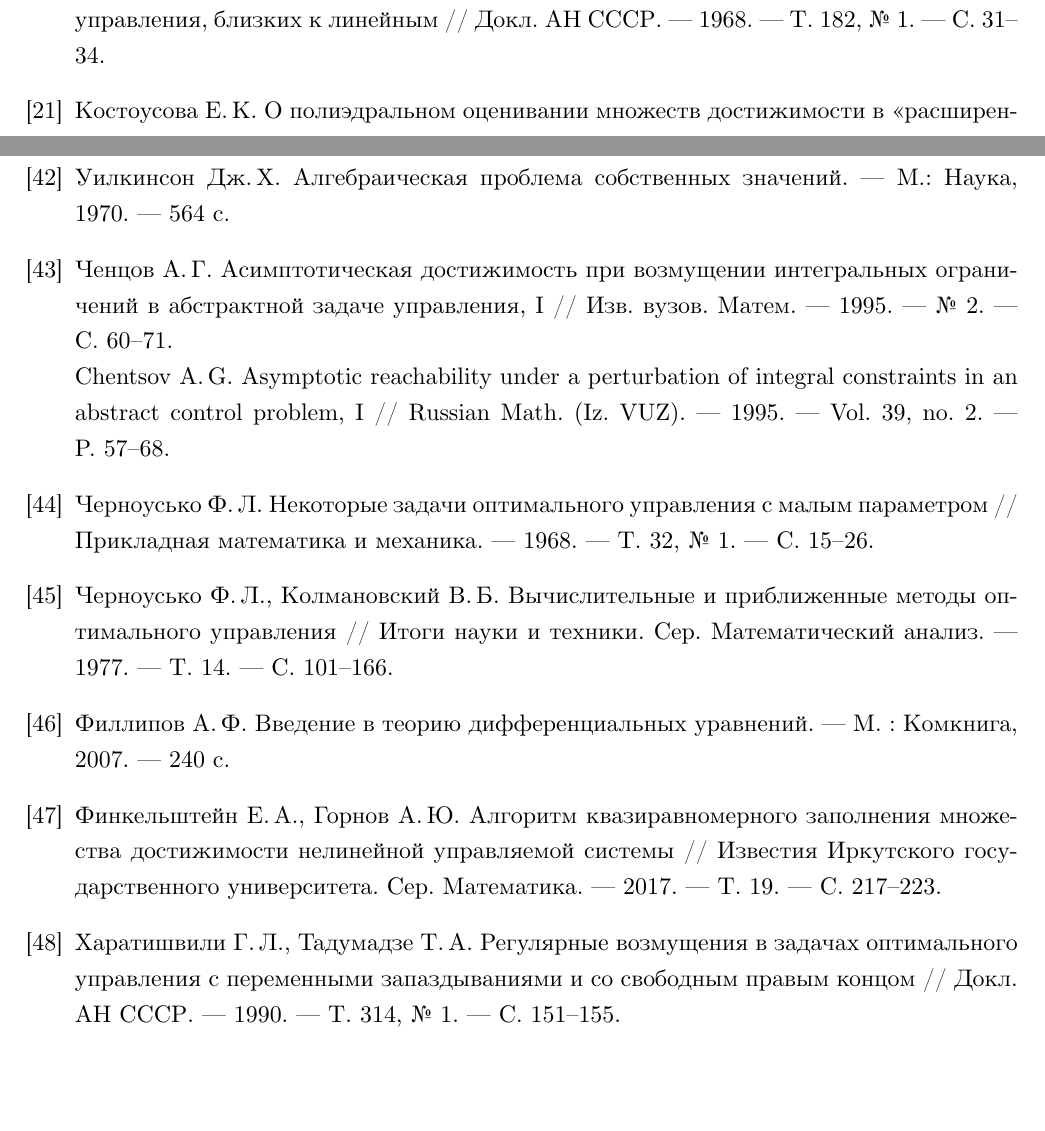
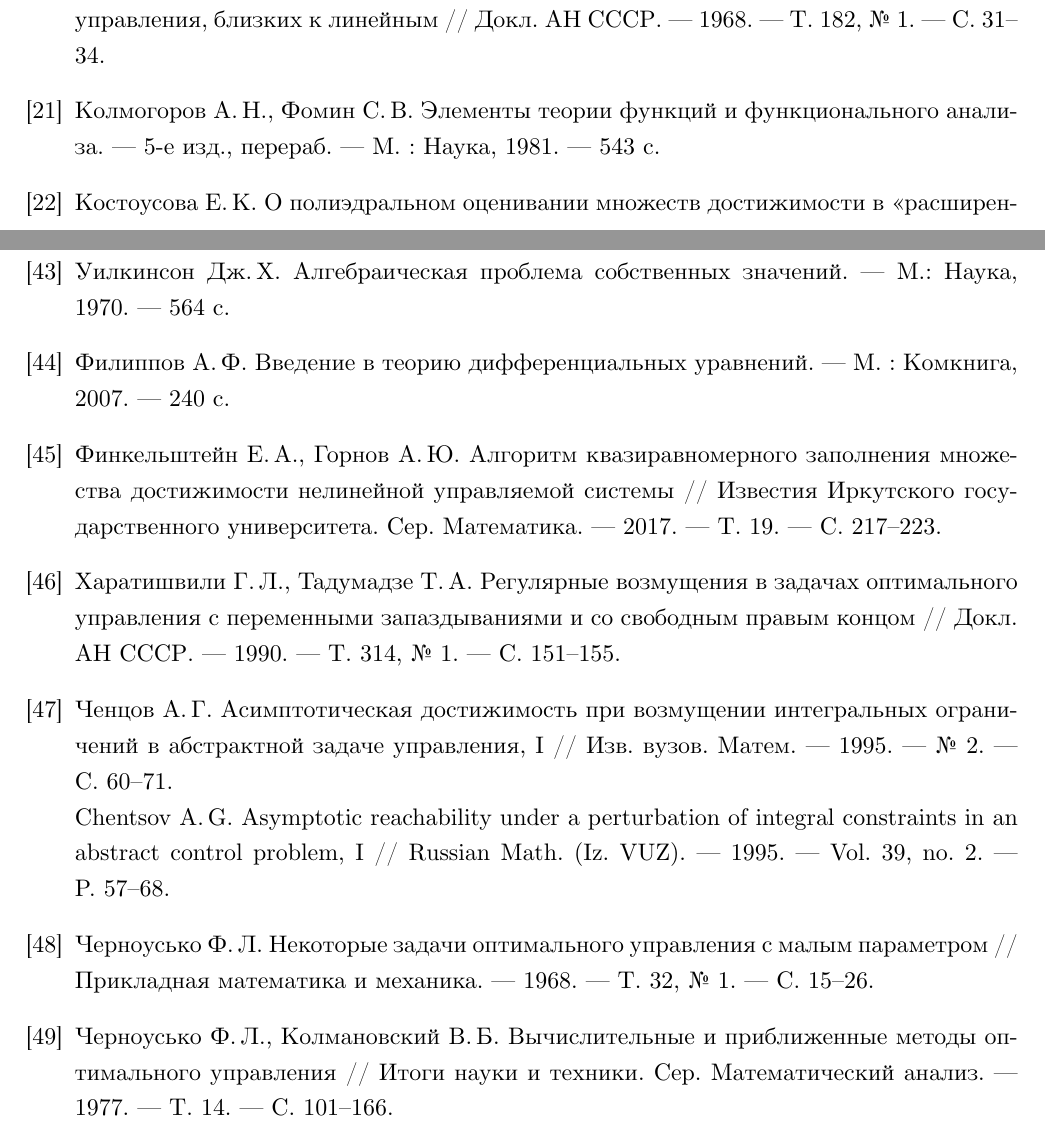
Before and after one commit to i-v-a-n-h-o-e/PhD_Dissertation, a LaTeX document (main.tex, which reads sections/biblio.tex): two parts of pages 91 and 93 of 114, joined at a grey line, cut so that both start at the same text, the shorter picture padded with empty space. Compiled offline with XeLaTeX.

Commit message:
Biblio refactoring

```diff
--- a/main.tex
+++ b/main.tex
@@ -64,7 +64,7 @@
 
 
 \fancyhf{} % Очистка заголовков и колонтитулов
-\fancyfoot[L]{\color{gray}\textbf{2025-09-03--10-15-19}} % Добавление текста в правый колонтитул
+\fancyfoot[L]{\color{gray}\textbf{2025-09-09--23-26-46}} % Добавление текста в правый колонтитул
 % \fancyfoot[R]{\color{gray}\textbf{\gitversion}} % Добавление текста в правый колонтитул
 \fancyfoot[C]{\thepage} % Сохранение номера страницы в центре колонтитула
 \renewcommand{\headrulewidth}{0pt} % Удаление линии заголовка
--- a/sections/biblio.tex
+++ b/sections/biblio.tex
@@ -70,6 +70,10 @@ Anan'ev~B.\,I. On informational sets for multistage statistically uncertain syst
 
 \bibitem{Kiselev}
 Киселёв~Ю.\,Н. Асимптотическое решение задачи оптимального быстродействия систем управления, близких к~линейным~// Докл. АН СССР. --- 1968. --- Т.~182, №~1. --- С.~31--34.
+
+
+\bibitem{Kolmogorov}
+Колмогоров~А.\,Н., Фомин~С.\,В. Элементы теории функций и функционального анализа. --- 5-е изд., перераб. --- М. : Наука, 1981. --- 543 с.
 
 \bibitem{Kostousova}
 Костоусова~Е.\,К. О полиэдральном оценивании множеств достижимости в~<<расширенном>> пространстве для многошаговых систем с~неопределенными матрицами и~интегральными ограничениями~// Тр. ИММ УрО РАН. --- 2020. --- Т.~26, №~1. --- С.~141--155.
@@ -144,6 +148,16 @@ Polovinkin~E.\,S. Strongly convex analysis~// Sb. Math. --- 1996. --- Vol.~187,
 
 \bibitem{Wilkinson}
 Уилкинсон~Дж.\,Х. Алгебраическая проблема собственных значений. --- М.: Наука, 1970. --- 564~с.
+
+\bibitem{Filippov2}
+Филиппов~А.\,Ф. Введение в~теорию дифференциальных уравнений. --- М.~: Комкнига, 2007. --- 240~с.
+
+\bibitem{Gornov2017}
+Финкельштейн~Е.\,А., Горнов~А.\,Ю. Алгоритм квазиравномерного заполнения множества достижимости нелинейной управляемой системы~// Известия Иркутского государственного университета. Сер. Математика. --- 2017. --- Т.~19. --- С.~217--223.
+
+\bibitem{Haratishvili}
+Харатишвили~Г.\,Л., Тадумадзе~Т.\,А. Регулярные возмущения в~задачах оптимального управления с~переменными запаздываниями и~со свободным правым концом~// Докл. АН СССР. --- 1990. --- Т.~314, №~1. --- С.~151--155.
+
 \bibitem{Chentsov}
 Ченцов~А.\,Г. Асимптотическая достижимость при возмущении интегральных ограничений в~абстрактной задаче управления, I~// Изв. вузов. Матем. --- 1995. --- №~2. --- С.~60--71.
 \\
@@ -154,15 +168,6 @@ Chentsov~A.\,G. Asymptotic reachability under a perturbation of integral constra
 
 \bibitem{Chernousko1977}
 Черноусько~Ф.\,Л., Колмановский~В.\,Б. Вычислительные и~приближенные методы оптимального управления~// Итоги науки и~техники. Сер. Математический анализ. --- 1977. --- Т.~14. --- С.~101--166.
-
-\bibitem{Fillipov2}
-Филлипов~А.\,Ф. Введение в~теорию дифференциальных уравнений. --- М.~: Комкнига, 2007. --- 240~с.
-
-\bibitem{Gornov2017}
-Финкельштейн~Е.\,А., Горнов~А.\,Ю. Алгоритм квазиравномерного заполнения множества достижимости нелинейной управляемой системы~// Известия Иркутского государственного университета. Сер. Математика. --- 2017. --- Т.~19. --- С.~217--223.
-
-\bibitem{Haratishvili}
-Харатишвили~Г.\,Л., Тадумадзе~Т.\,А. Регулярные возмущения в~задачах оптимального управления с~переменными запаздываниями и~со свободным правым концом~// Докл. АН СССР. --- 1990. --- Т.~314, №~1. --- С.~151--155.
 
 \bibitem{Bellman1943}
 Bellman~R. The stability of solutions of linear differential equations~// Duke Mathematical Journal. --- 1943. --- Vol.~10, no.~4. --- P.~643--647.
```
Also changed, not shown: README.md, sections/biblio.tex (20 more changed lines).
